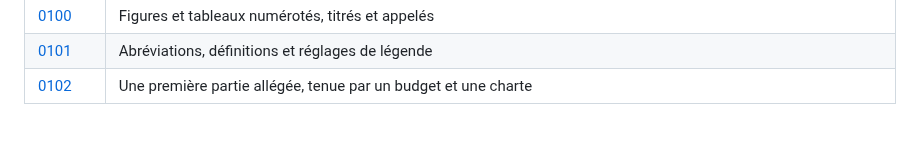
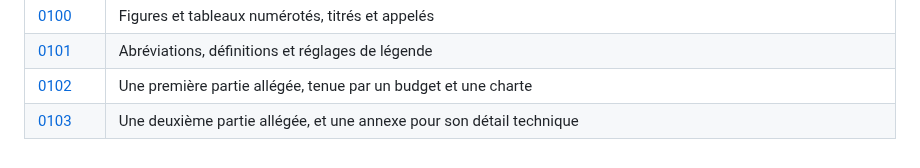
Before and after one commit to medanouarzaki/saa-hospital-analytics, a Markdown page: docs/decisions/README.md, the part around the change. GitHub-like rendering.

Commit message:
docs: une deuxieme partie allegee, et une annexe pour son detail technique

```diff
--- a/docs/decisions/README.md
+++ b/docs/decisions/README.md
@@ -116,3 +116,4 @@ chaque exécution.
 | [0100](0100-figures-et-tableaux-numerotes-et-appeles.md) | Figures et tableaux numérotés, titrés et appelés |
 | [0101](0101-abreviations-definitions-et-legendes.md) | Abréviations, définitions et réglages de légende |
 | [0102](0102-partie-i-allegee.md) | Une première partie allégée, tenue par un budget et une charte |
+| [0103](0103-partie-ii-allegee.md) | Une deuxième partie allégée, et une annexe pour son détail technique |
```
Also changed, not shown: docs/decisions/0103-partie-ii-allegee.md (added, +109 -0 lines).
